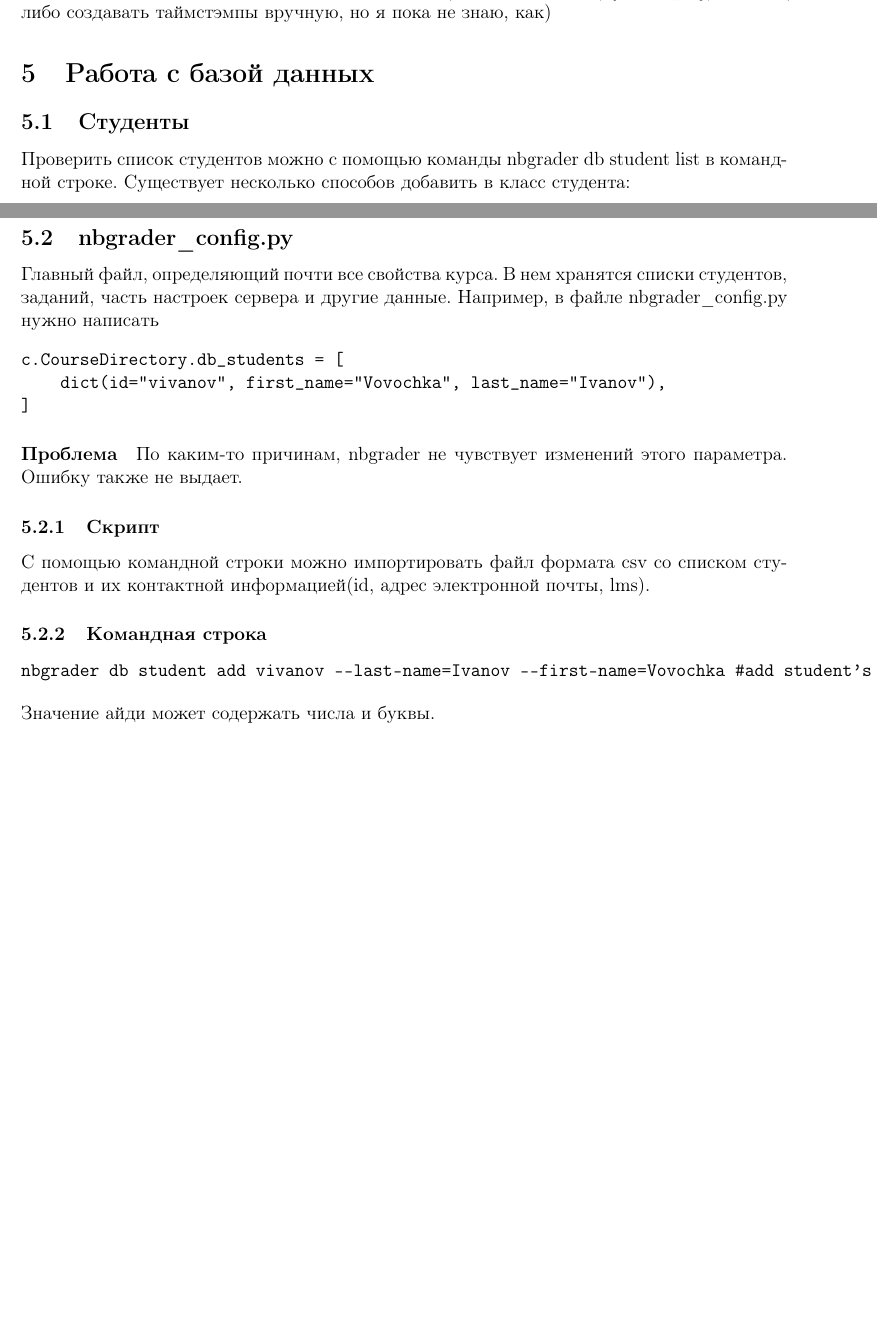
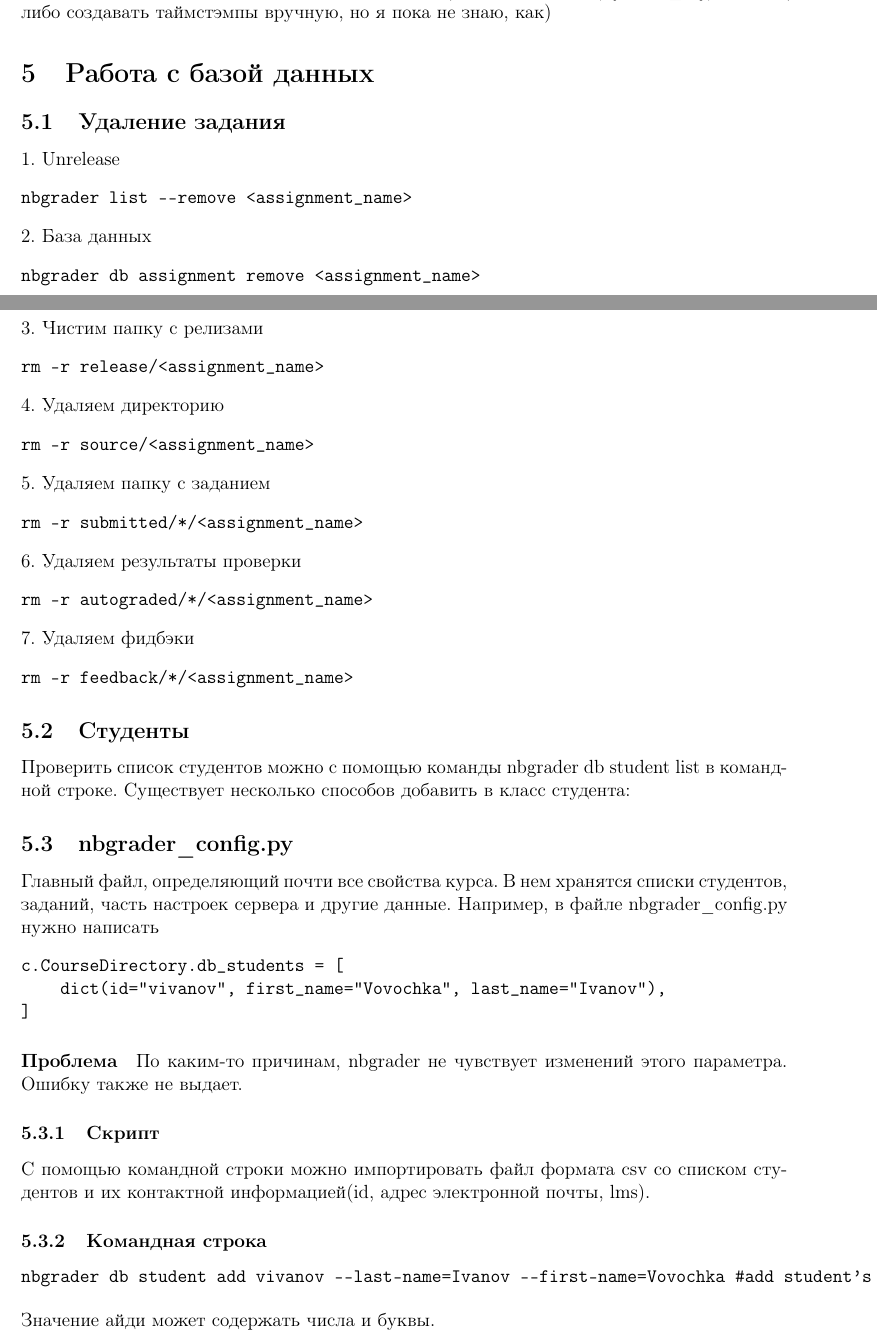
Before and after one commit to 219project/num_meth_nbgrader, a LaTeX document (Instruction/Instruction.tex): two parts of pages 9 and 10 of 15, joined at a grey line, cut so that both start at the same text, the shorter picture padded with empty space. Compiled offline with pdfLaTeX.

Commit message:
initial present

```diff
--- a/Instruction/Instruction.tex
+++ b/Instruction/Instruction.tex
@@ -257,6 +257,35 @@
 А вот с отправкой фидбэка есть проблемы. Из-за отсутствия таймстэмпов(см) nbgrader отказывается перемещать файлы в обменную папку. Пока что есть два варианта решения: либо руками копировать папку фидбэк в обменную папку (а точнее exchange/\{course\_id\}/feedback), либо создавать таймстэмпы вручную, но я пока не знаю, как)
 \section{Работа с базой данных}
 
+\subsection{Удаление задания}
+1. Unrelease
+\begin{verbatim}
+nbgrader list --remove <assignment_name>
+\end{verbatim}
+2. База данных
+\begin{verbatim}
+nbgrader db assignment remove <assignment_name>
+\end{verbatim}
+3. Чистим папку с релизами
+\begin{verbatim}
+rm -r release/<assignment_name>
+\end{verbatim}
+4. Удаляем директорию
+\begin{verbatim}
+rm -r source/<assignment_name>
+\end{verbatim}
+5. Удаляем папку с заданием
+\begin{verbatim}
+rm -r submitted/*/<assignment_name>
+\end{verbatim}
+6. Удаляем результаты проверки
+\begin{verbatim}
+rm -r autograded/*/<assignment_name>
+\end{verbatim}
+7. Удаляем фидбэки
+\begin{verbatim}
+rm -r feedback/*/<assignment_name>
+\end{verbatim}
 \subsection{Студенты}
 
 Проверить список студентов можно с помощью команды  nbgrader db student list в командной строке.
```
Also changed, not shown: Instruction/student_instruction.tex (added, +62 -0 lines), Instruction/Instruction.pdf, Instruction/fetch.png (added), Instruction/fetched.png (added), Instruction/files.png (added), Instruction/student_instruction.pdf (added), Instruction/Instruction.tex (3 more changed lines), 3 other files.
